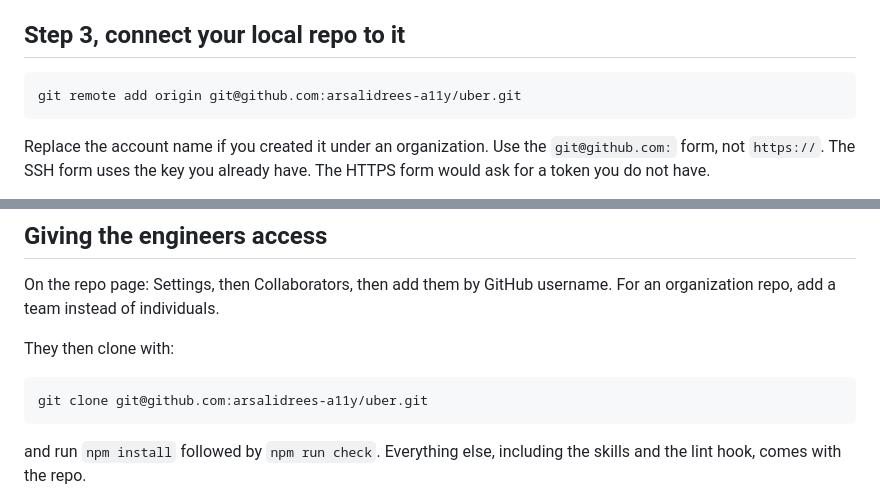
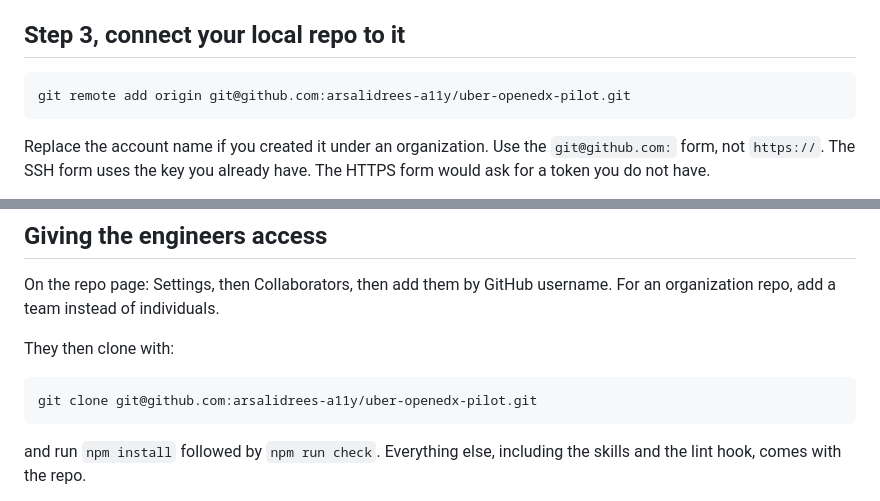
Before and after one commit to arsalidrees-a11y/uber-openedx-pilot, a Markdown page: SETUP.md, 2 parts joined by grey strips. GitHub-like rendering.

```diff
--- a/SETUP.md
+++ b/SETUP.md
@@ -65,7 +65,7 @@ of setup commands. You can ignore that page; use the steps below.
 
 ## Step 3, connect your local repo to it
 
-    git remote add origin git@github.com:arsalidrees-a11y/uber.git
+    git remote add origin git@github.com:arsalidrees-a11y/uber-openedx-pilot.git
 
 Replace the account name if you created it under an organization. Use the
 `git@github.com:` form, not `https://`. The SSH form uses the key you already
@@ -123,7 +123,7 @@ username. For an organization repo, add a team instead of individuals.
 
 They then clone with:
 
-    git clone git@github.com:arsalidrees-a11y/uber.git
+    git clone git@github.com:arsalidrees-a11y/uber-openedx-pilot.git
 
 and run `npm install` followed by `npm run check`. Everything else, including
 the skills and the lint hook, comes with the repo.
```
Also changed, not shown: CLAUDE.md (+34 -0 lines).
